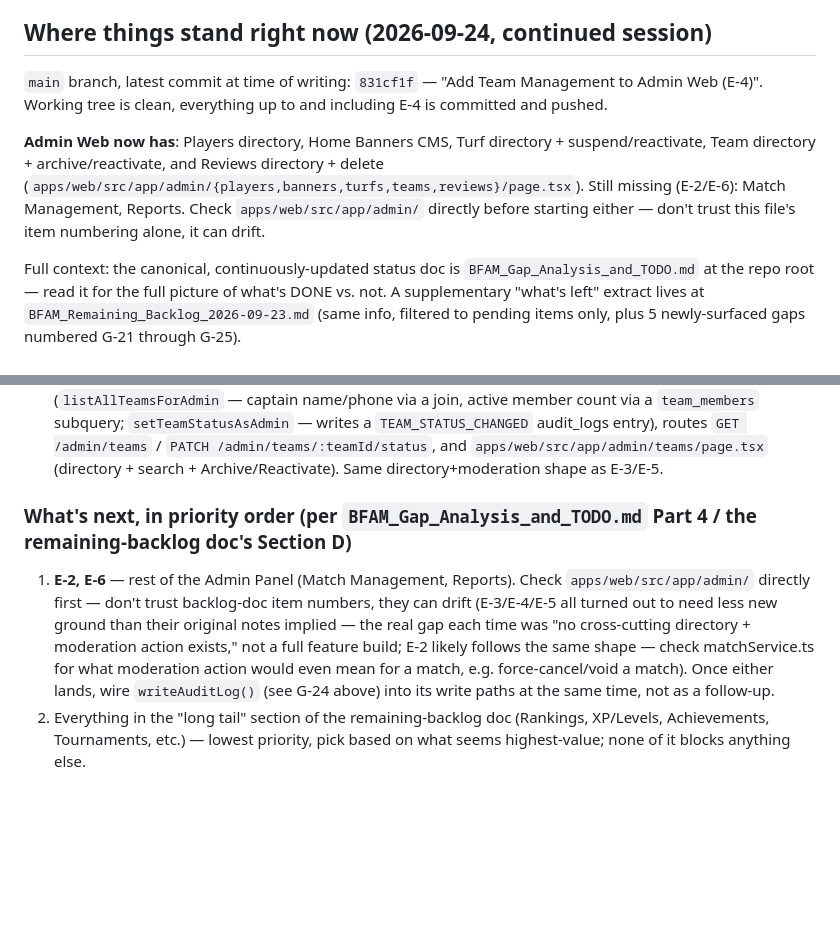
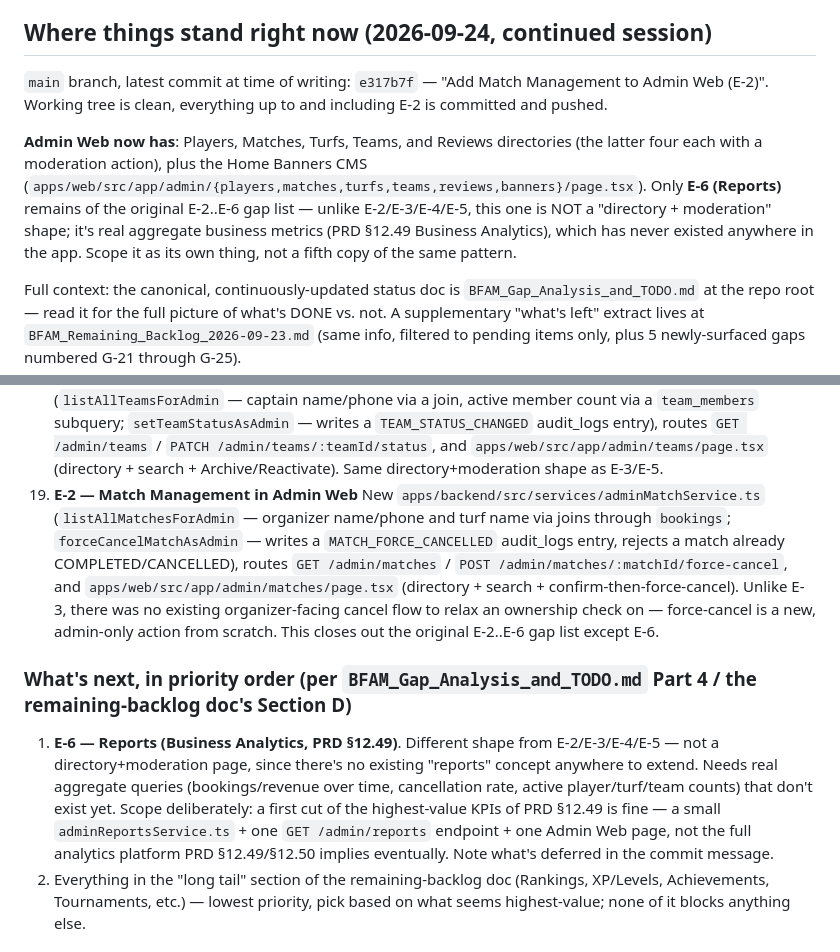
Before and after one commit to Ansh0308/BFAM-Codebase, a Markdown page: .claude/RESUME_STATE.md, 2 parts joined by grey strips. GitHub-like rendering; blank space fills up the shorter version.

Commit message:
Update RESUME_STATE.md with E-2 completion
Marks E-2 done — this closes out the original E-2..E-6 Admin Panel
gap list except E-6 (Reports), which is flagged as a different shape
from the rest (real aggregate business metrics, not a directory +
moderation page) with a deliberately scoped first-cut plan.

Co-Authored-By: Claude Sonnet 5 <noreply@anthropic.com>

```diff
--- a/.claude/RESUME_STATE.md
+++ b/.claude/RESUME_STATE.md
@@ -45,17 +45,19 @@ next available item).
 
 ## Where things stand right now (2026-09-24, continued session)
 
-`main` branch, latest commit at time of writing: `831cf1f` — "Add Team
-Management to Admin Web (E-4)". Working tree is clean, everything up
-to and including E-4 is committed and pushed.
+`main` branch, latest commit at time of writing: `e317b7f` — "Add
+Match Management to Admin Web (E-2)". Working tree is clean,
+everything up to and including E-2 is committed and pushed.
 
-**Admin Web now has**: Players directory, Home Banners CMS, Turf
-directory + suspend/reactivate, Team directory + archive/reactivate,
-and Reviews directory + delete
-(`apps/web/src/app/admin/{players,banners,turfs,teams,reviews}/page.tsx`).
-Still missing (E-2/E-6): Match Management, Reports. Check
-`apps/web/src/app/admin/` directly before starting either — don't
-trust this file's item numbering alone, it can drift.
+**Admin Web now has**: Players, Matches, Turfs, Teams, and Reviews
+directories (the latter four each with a moderation action), plus the
+Home Banners CMS
+(`apps/web/src/app/admin/{players,matches,turfs,teams,reviews,banners}/page.tsx`).
+Only **E-6 (Reports)** remains of the original E-2..E-6 gap list —
+unlike E-2/E-3/E-4/E-5, this one is NOT a "directory + moderation"
+shape; it's real aggregate business metrics (PRD §12.49 Business
+Analytics), which has never existed anywhere in the app. Scope it as
+its own thing, not a fifth copy of the same pattern.
 
 Full context: the canonical, continuously-updated status doc is
 `BFAM_Gap_Analysis_and_TODO.md` at the repo root — read it for the full
@@ -193,19 +195,31 @@ pending items only, plus 5 newly-surfaced gaps numbered G-21 through G-25).
     `GET /admin/teams` / `PATCH /admin/teams/:teamId/status`, and
     `apps/web/src/app/admin/teams/page.tsx` (directory + search +
     Archive/Reactivate). Same directory+moderation shape as E-3/E-5.
+19. **E-2 — Match Management in Admin Web**
+    New `apps/backend/src/services/adminMatchService.ts`
+    (`listAllMatchesForAdmin` — organizer name/phone and turf name via
+    joins through `bookings`; `forceCancelMatchAsAdmin` — writes a
+    `MATCH_FORCE_CANCELLED` audit_logs entry, rejects a match already
+    COMPLETED/CANCELLED), routes `GET /admin/matches` /
+    `POST /admin/matches/:matchId/force-cancel`, and
+    `apps/web/src/app/admin/matches/page.tsx` (directory + search +
+    confirm-then-force-cancel). Unlike E-3, there was no existing
+    organizer-facing cancel flow to relax an ownership check on —
+    force-cancel is a new, admin-only action from scratch. This closes
+    out the original E-2..E-6 gap list except E-6.
 
 ### What's next, in priority order (per `BFAM_Gap_Analysis_and_TODO.md` Part 4 / the remaining-backlog doc's Section D)
 
-1. **E-2, E-6** — rest of the Admin Panel (Match Management, Reports).
-   Check `apps/web/src/app/admin/` directly first — don't trust
-   backlog-doc item numbers, they can drift (E-3/E-4/E-5 all turned out
-   to need less new ground than their original notes implied — the real
-   gap each time was "no cross-cutting directory + moderation action
-   exists," not a full feature build; E-2 likely follows the same
-   shape — check matchService.ts for what moderation action would even
-   mean for a match, e.g. force-cancel/void a match). Once either lands,
-   wire `writeAuditLog()` (see G-24 above) into its write paths at the
-   same time, not as a follow-up.
+1. **E-6 — Reports (Business Analytics, PRD §12.49)**. Different shape
+   from E-2/E-3/E-4/E-5 — not a directory+moderation page, since there's
+   no existing "reports" concept anywhere to extend. Needs real
+   aggregate queries (bookings/revenue over time, cancellation rate,
+   active player/turf/team counts) that don't exist yet. Scope
+   deliberately: a first cut of the highest-value KPIs of PRD §12.49 is
+   fine — a small `adminReportsService.ts` + one `GET /admin/reports`
+   endpoint + one Admin Web page, not the full analytics platform PRD
+   §12.49/§12.50 implies eventually. Note what's deferred in the commit
+   message.
 2. Everything in the "long tail" section of the remaining-backlog doc
    (Rankings, XP/Levels, Achievements, Tournaments, etc.) — lowest
    priority, pick based on what seems highest-value; none of it blocks
```
